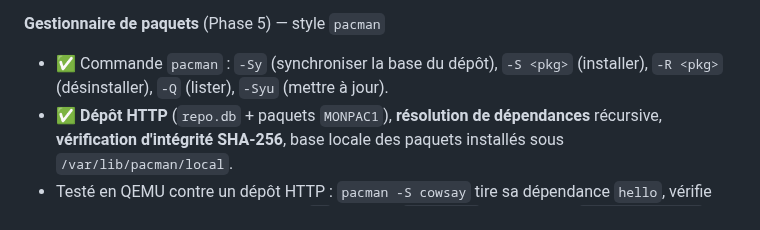
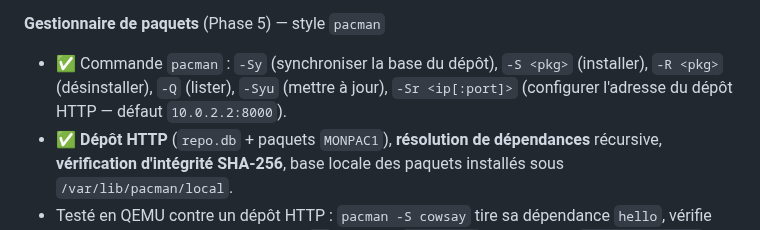
Before and after one commit to Twisnigth/sexOs-, a Markdown page: README.md, the part around the change. Rendered like a GitHub page.

```diff
--- a/README.md
+++ b/README.md
@@ -103,7 +103,8 @@ clavier/souris), en UEFI (OVMF) **et** en BIOS legacy (SeaBIOS).
 
 **Gestionnaire de paquets** (Phase 5) — style `pacman`
 - ✅ Commande `pacman` : `-Sy` (synchroniser la base du dépôt), `-S <pkg>`
-  (installer), `-R <pkg>` (désinstaller), `-Q` (lister), `-Syu` (mettre à jour).
+  (installer), `-R <pkg>` (désinstaller), `-Q` (lister), `-Syu` (mettre à jour),
+  `-Sr <ip[:port]>` (configurer l'adresse du dépôt HTTP — défaut `10.0.2.2:8000`).
 - ✅ **Dépôt HTTP** (`repo.db` + paquets `MONPAC1`), **résolution de dépendances**
   récursive, **vérification d'intégrité SHA-256**, base locale des paquets
   installés sous `/var/lib/pacman/local`.
```
Also changed, not shown: dist/README.md (+12 -0 lines), docs/pacman-repo.png (added), 5 other files.
